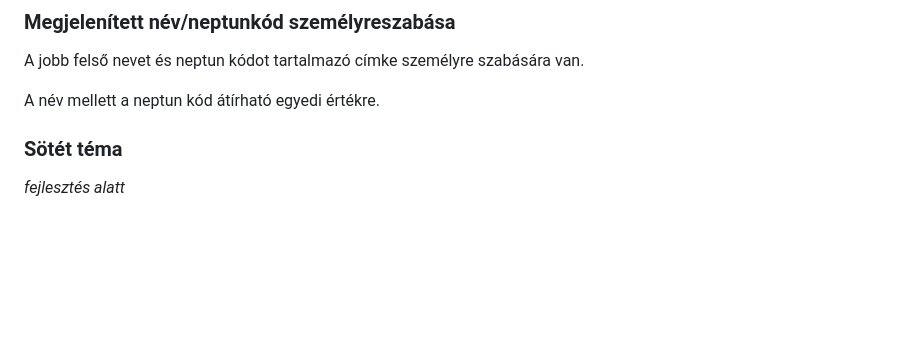
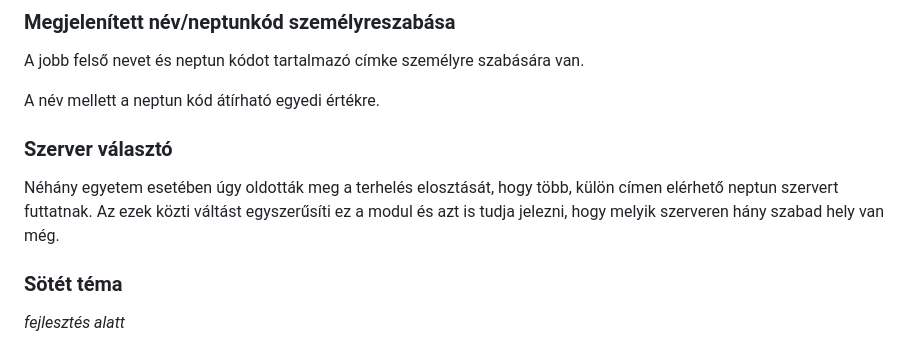
Before and after one commit to neptun-extension-project/nep, a Markdown page: README.md, the part around the change. Drawn GitHub-style; blank space fills up the shorter version.

Commit message:
document server selector module

```diff
--- a/README.md
+++ b/README.md
@@ -29,6 +29,10 @@ Minden funkció külön-külön kapcsolgatható a bővítmény beállításaiban
 A jobb felső nevet és neptun kódot tartalmazó címke személyre szabására van.
 
 A név mellett a neptun kód átírható egyedi értékre.
+
+### Szerver választó
+
+Néhány egyetem esetében úgy oldották meg a terhelés elosztását, hogy több, külön címen elérhető neptun szervert futtatnak. Az ezek közti váltást egyszerűsíti ez a modul és azt is tudja jelezni, hogy melyik szerveren hány szabad hely van még.
 
 ### Sötét téma
 
```
